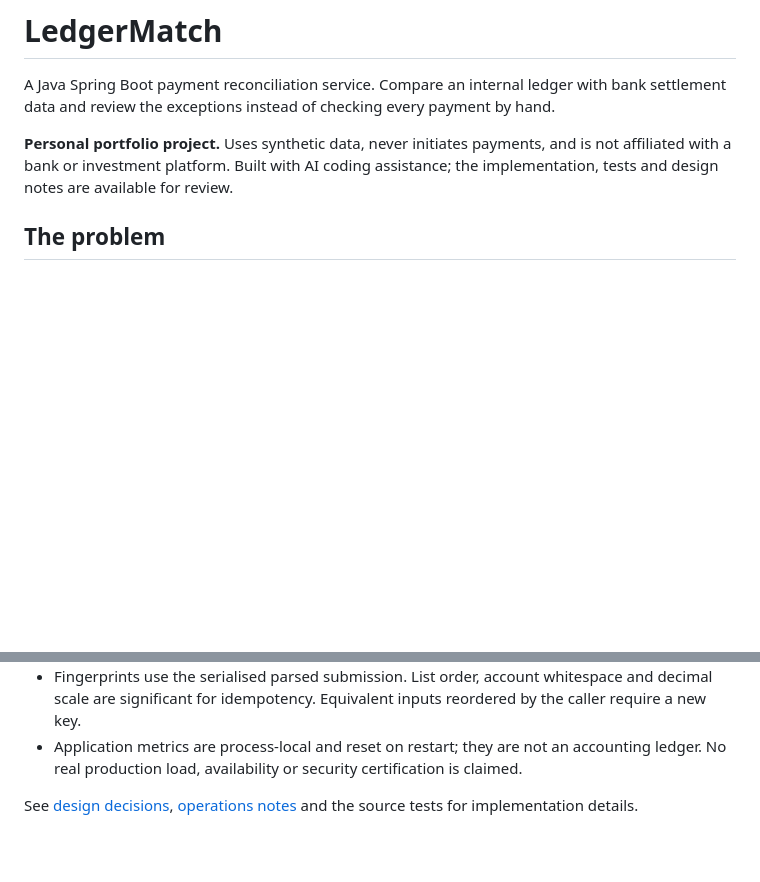
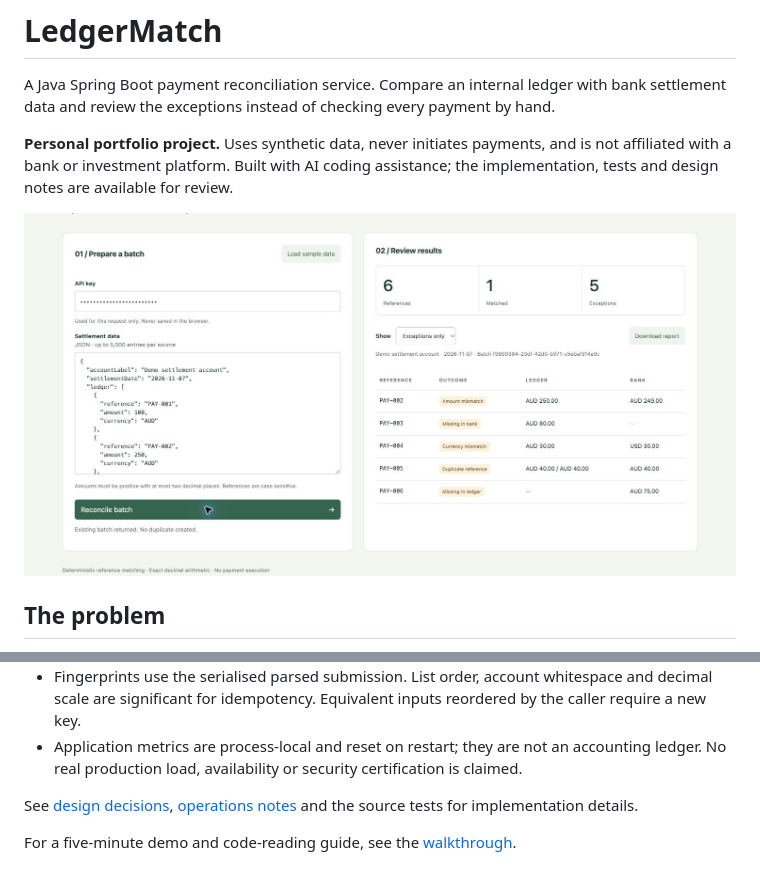
Before and after one commit to LaithAbuhannun/ledgermatch, a Markdown page: README.md, 2 parts joined by grey strips. Drawn GitHub-style; pictures changed too: docs/preview.png (added); blank space fills up the shorter version.

Commit message:
Document demo walkthrough and add verified dashboard preview

```diff
--- a/README.md
+++ b/README.md
@@ -3,6 +3,8 @@
 A Java Spring Boot payment reconciliation service. Compare an internal ledger with bank settlement data and review the exceptions instead of checking every payment by hand.
 
 **Personal portfolio project.** Uses synthetic data, never initiates payments, and is not affiliated with a bank or investment platform. Built with AI coding assistance; the implementation, tests and design notes are available for review.
+
+![LedgerMatch sample exception report](docs/preview.png)
 
 ## The problem
 
@@ -102,3 +104,5 @@ A modular monolith keeps matching logic independent of HTTP and storage. There i
 - Application metrics are process-local and reset on restart; they are not an accounting ledger. No real production load, availability or security certification is claimed.
 
 See [design decisions](docs/design.md), [operations notes](docs/operations.md) and the source tests for implementation details.
+
+For a five-minute demo and code-reading guide, see the [walkthrough](docs/walkthrough.md).
```
Also changed, not shown: docs/walkthrough.md (added, +37 -0 lines), 1 other file.
